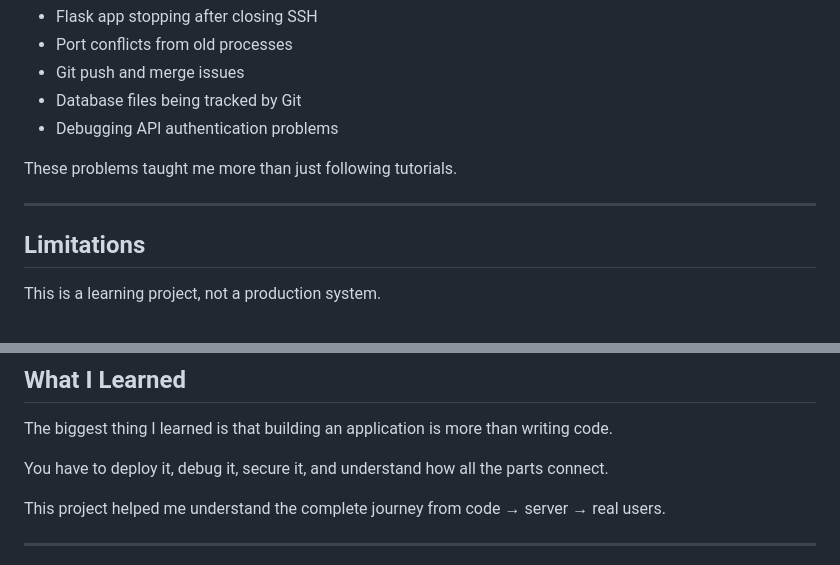
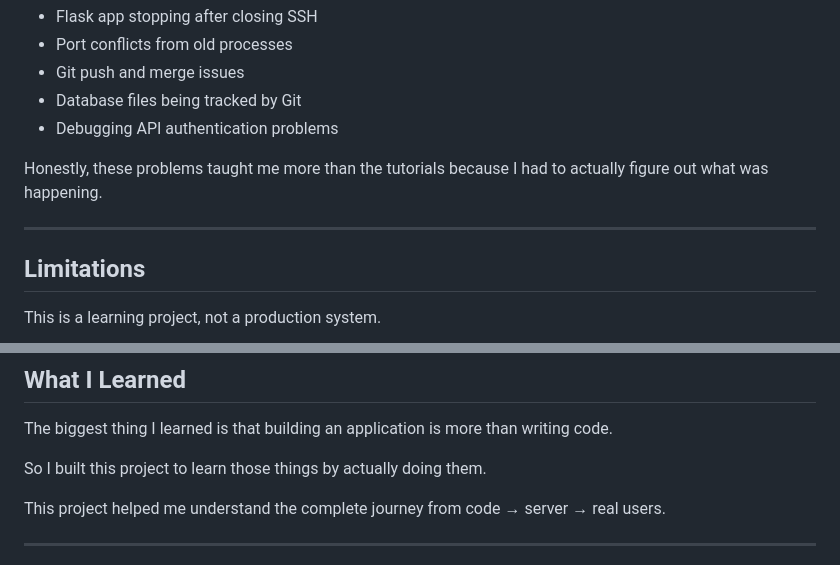
Before and after one commit to zubiya-tech/SecureCloud-Tourist-API, a Markdown page: README.md, 2 parts joined by grey strips. Drawn GitHub-style.

Commit message:
Update README.md update readme

```diff
--- a/README.md
+++ b/README.md
@@ -212,9 +212,8 @@ I had to solve real problems:
 - Database files being tracked by Git
 - Debugging API authentication problems
 
-These problems taught me more than just following tutorials.
-
----
+Honestly, these problems taught me more than the tutorials because I had to actually figure out what was happening.
+___
 
 ## Limitations
 
@@ -243,7 +242,7 @@ Current limitations:
 
 The biggest thing I learned is that building an application is more than writing code.
 
-You have to deploy it, debug it, secure it, and understand how all the parts connect.
+So I built this project to learn those things by actually doing them.
 
 This project helped me understand the complete journey from code → server → real users.
 
```
